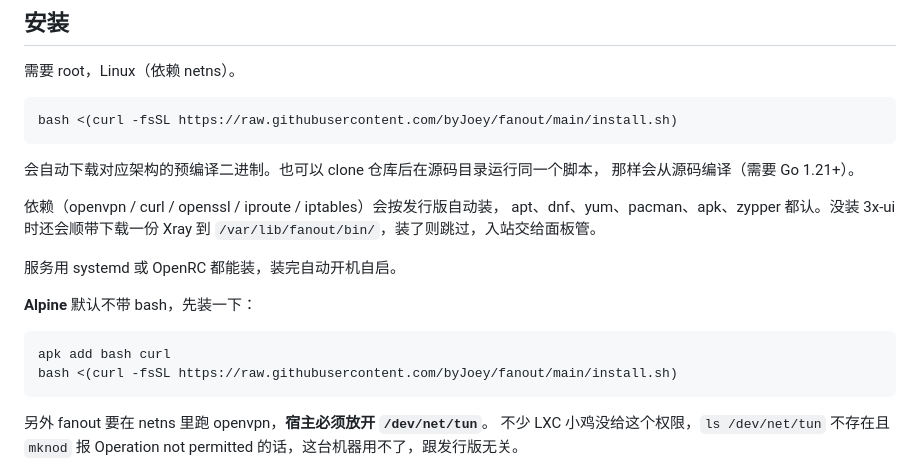
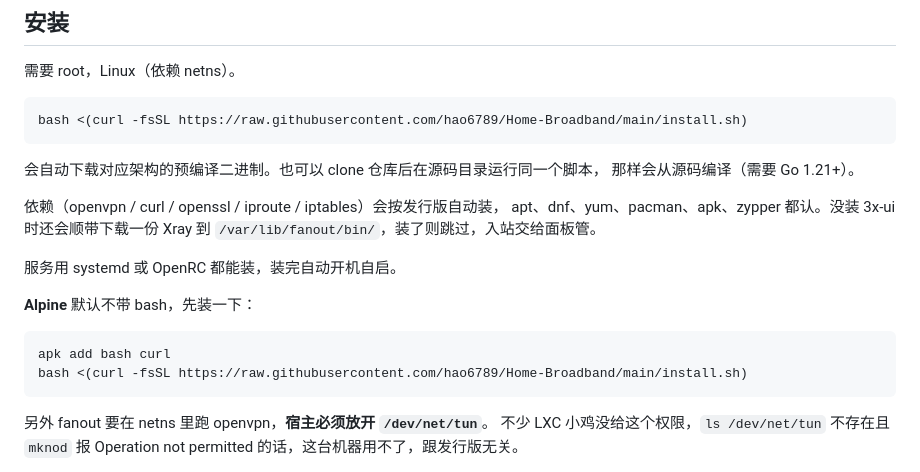
Before and after one commit to hao6789/Home-Broadband, a Markdown page: README.md, the part around the change. GitHub-like rendering.

Commit message:
Point repo references to hao6789/Home-Broadband

````diff
--- a/README.md
+++ b/README.md
@@ -31,7 +31,7 @@ SOCKS5 监听在母机，出站连接用 `setns` 切进对应 netns 建立。
 需要 root，Linux（依赖 netns）。
 
 ```bash
-bash <(curl -fsSL https://raw.githubusercontent.com/byJoey/fanout/main/install.sh)
+bash <(curl -fsSL https://raw.githubusercontent.com/hao6789/Home-Broadband/main/install.sh)
 ```
 
 会自动下载对应架构的预编译二进制。也可以 clone 仓库后在源码目录运行同一个脚本，
@@ -47,7 +47,7 @@ Xray 到 `/var/lib/fanout/bin/`，装了则跳过，入站交给面板管。
 
 ```bash
 apk add bash curl
-bash <(curl -fsSL https://raw.githubusercontent.com/byJoey/fanout/main/install.sh)
+bash <(curl -fsSL https://raw.githubusercontent.com/hao6789/Home-Broadband/main/install.sh)
 ```
 
 另外 fanout 要在 netns 里跑 openvpn，**宿主必须放开 `/dev/net/tun`**。
````
